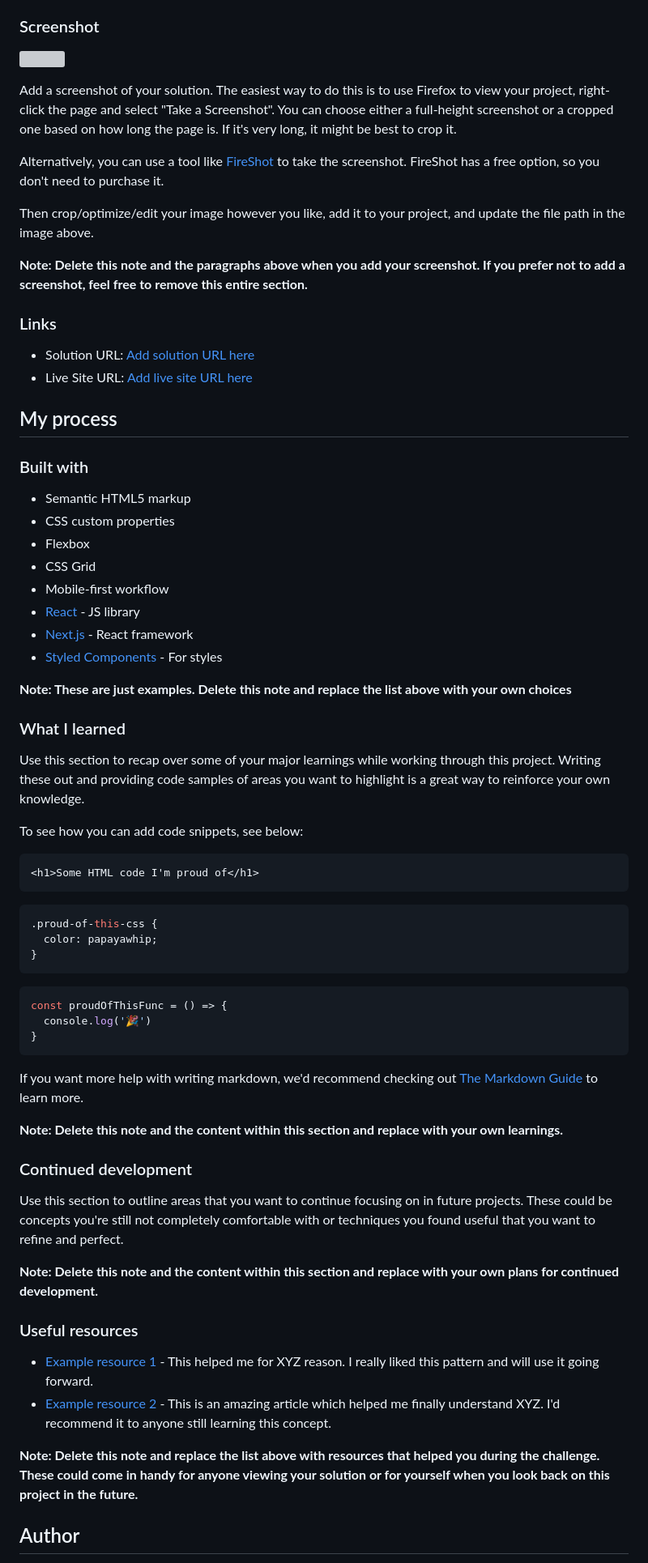
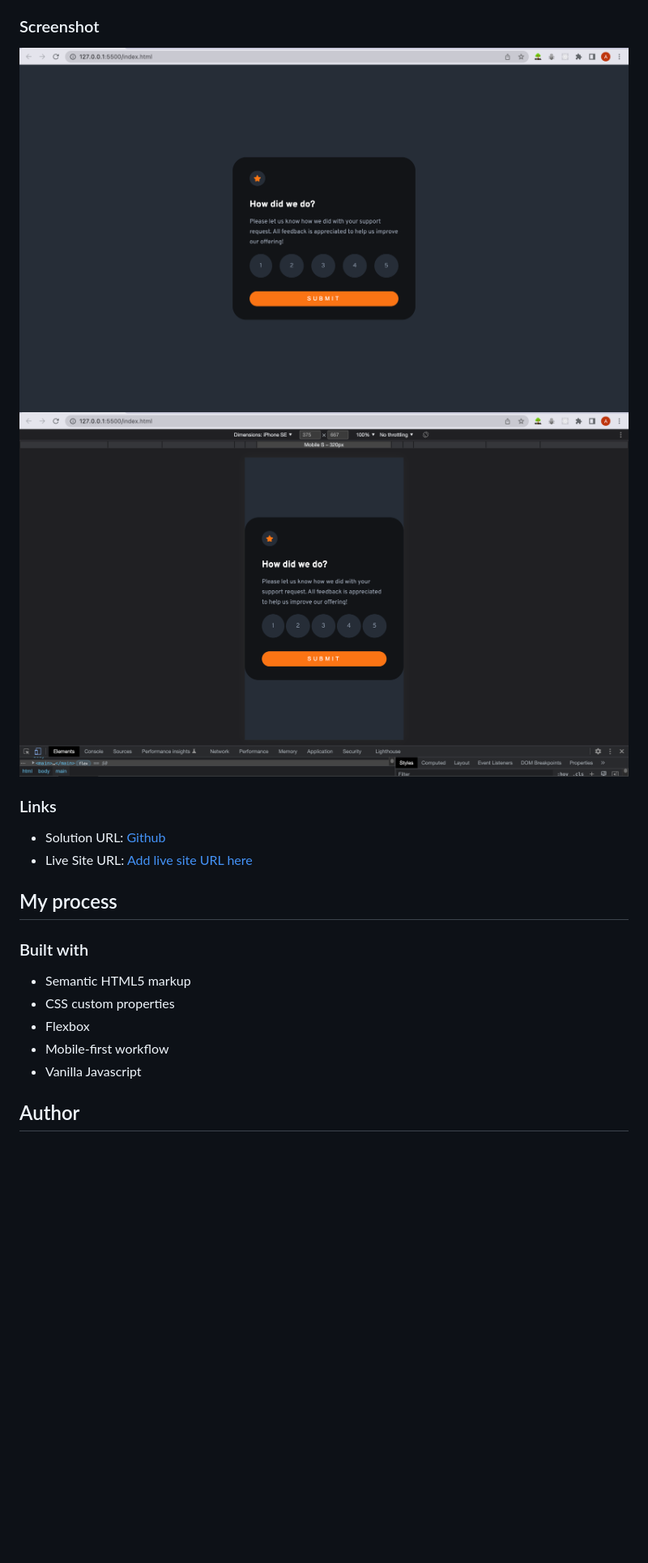
Before and after one commit to Aayush895/Interactive-rating-component, a Markdown page: README.md, the part around the change printed below. Shown: that part at 81% size. Rendered like a GitHub page; pictures changed too: Screenshots/Dekstop.png (added), Screenshots/Mobile.png (added); blank space fills up the shorter version; grey boxes are pictures that could not be loaded.

````diff
--- a/README.md
+++ b/README.md
@@ -31,19 +26,12 @@ Users should be able to:
 
 ### Screenshot
 
-![](./screenshot.jpg)
-
-Add a screenshot of your solution. The easiest way to do this is to use Firefox to view your project, right-click the page and select "Take a Screenshot". You can choose either a full-height screenshot or a cropped one based on how long the page is. If it's very long, it might be best to crop it.
-
-Alternatively, you can use a tool like [FireShot](https://getfireshot.com/) to take the screenshot. FireShot has a free option, so you don't need to purchase it.
-
-Then crop/optimize/edit your image however you like, add it to your project, and update the file path in the image above.
-
-**Note: Delete this note and the paragraphs above when you add your screenshot. If you prefer not to add a screenshot, feel free to remove this entire section.**
+![Dekstop](/Screenshots/Dekstop.png)
+![Mobile](/Screenshots/Mobile.png)
 
 ### Links
 
-- Solution URL: [Add solution URL here](https://your-solution-url.com)
+- Solution URL: [Github](https://github.com/Aayush895/Interactive-rating-component)
 - Live Site URL: [Add live site URL here](https://your-live-site-url.com)
 
 ## My process
@@ -53,50 +41,8 @@ Then crop/optimize/edit your image however you like, add it to your project, and
 - Semantic HTML5 markup
 - CSS custom properties
 - Flexbox
-- CSS Grid
 - Mobile-first workflow
-- [React](https://reactjs.org/) - JS library
-- [Next.js](https://nextjs.org/) - React framework
-- [Styled Components](https://styled-components.com/) - For styles
-
-**Note: These are just examples. Delete this note and replace the list above with your own choices**
-
-### What I learned
-
-Use this section to recap over some of your major learnings while working through this project. Writing these out and providing code samples of areas you want to highlight is a great way to reinforce your own knowledge.
-
-To see how you can add code snippets, see below:
-
-```html
-<h1>Some HTML code I'm proud of</h1>
-```
-```css
-.proud-of-this-css {
-  color: papayawhip;
-}
-```
-```js
-const proudOfThisFunc = () => {
-  console.log('🎉')
-}
-```
-
-If you want more help with writing markdown, we'd recommend checking out [The Markdown Guide](https://www.markdownguide.org/) to learn more.
-
-**Note: Delete this note and the content within this section and replace with your own learnings.**
-
-### Continued development
-
-Use this section to outline areas that you want to continue focusing on in future projects. These could be concepts you're still not completely comfortable with or techniques you found useful that you want to refine and perfect.
-
-**Note: Delete this note and the content within this section and replace with your own plans for continued development.**
-
-### Useful resources
-
-- [Example resource 1](https://www.example.com) - This helped me for XYZ reason. I really liked this pattern and will use it going forward.
-- [Example resource 2](https://www.example.com) - This is an amazing article which helped me finally understand XYZ. I'd recommend it to anyone still learning this concept.
-
-**Note: Delete this note and replace the list above with resources that helped you during the challenge. These could come in handy for anyone viewing your solution or for yourself when you look back on this project in the future.**
+- Vanilla Javascript
 
 ## Author
 
````
Also changed, not shown: other parts of README.md (+3 -13 lines), 3 other files.
